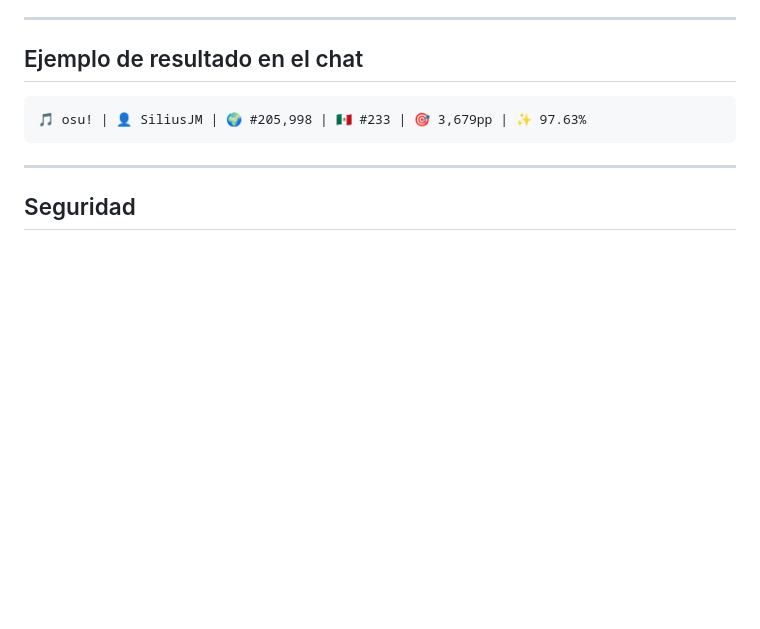
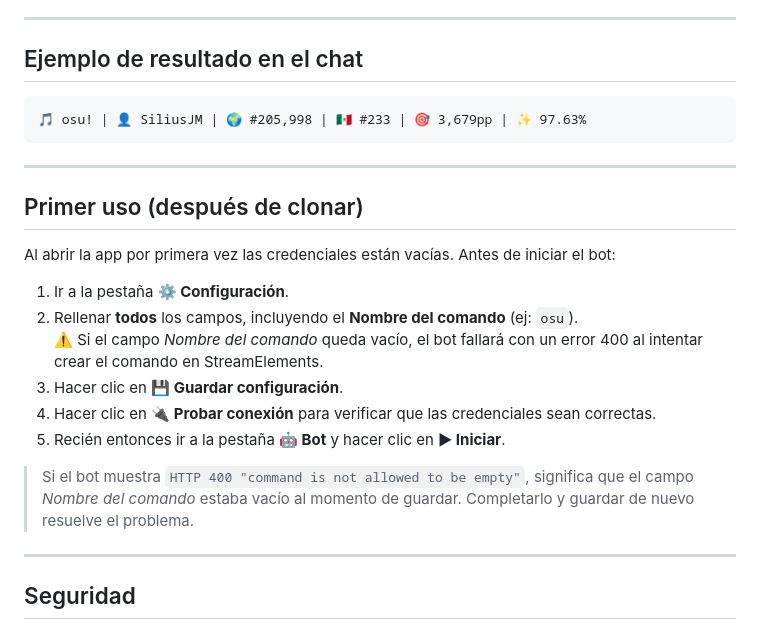
Before and after one commit to SiliusJM/osu-stats-updater, a Markdown page: README.md, the part around the change. GitHub-like rendering; blank space fills up the shorter version.

Commit message:
docs: agregar sección de primer uso y troubleshooting

```diff
--- a/README.md
+++ b/README.md
@@ -147,6 +147,21 @@ Cada estadística puede activarse o desactivarse de forma independiente desde la
 
 ---
 
+## Primer uso (después de clonar)
+
+Al abrir la app por primera vez las credenciales están vacías. Antes de iniciar el bot:
+
+1. Ir a la pestaña **⚙️ Configuración**.
+2. Rellenar **todos** los campos, incluyendo el **Nombre del comando** (ej: `osu`).
+   ⚠️ Si el campo *Nombre del comando* queda vacío, el bot fallará con un error 400 al intentar crear el comando en StreamElements.
+3. Hacer clic en **💾 Guardar configuración**.
+4. Hacer clic en **🔌 Probar conexión** para verificar que las credenciales sean correctas.
+5. Recién entonces ir a la pestaña **🤖 Bot** y hacer clic en **▶ Iniciar**.
+
+> Si el bot muestra `HTTP 400 "command is not allowed to be empty"`, significa que el campo *Nombre del comando* estaba vacío al momento de guardar. Completarlo y guardar de nuevo resuelve el problema.
+
+---
+
 ## Seguridad
 
 - `config.json` está listado en `.gitignore` y nunca se subirá a un repositorio público.
```
